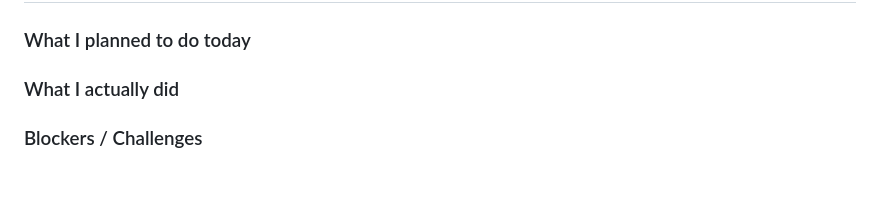
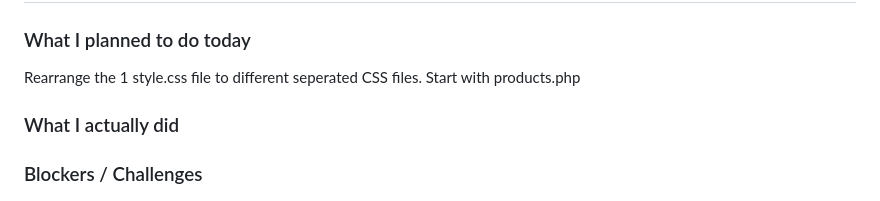
Before and after one commit to joyeechuah/Price-Line-Pharmacy-Platform, a Markdown page: README.md, the part around one of its changes. Drawn GitHub-style.

Commit message:
Update Day 5 date and planning details
Updated the date for Day 5 and added a plan for CSS file rearrangement.

```diff
--- a/README.md
+++ b/README.md
@@ -151,6 +151,6 @@ Authentication checks whether someone is logged in, while role checks control ac
 
 ### What I planned to do today
-
+Rearrange the 1 style.css file to different seperated CSS files. Start with products.php
 
 ### What I actually did
 
```
Also changed, not shown: other parts of README.md (+1 -1 lines).
